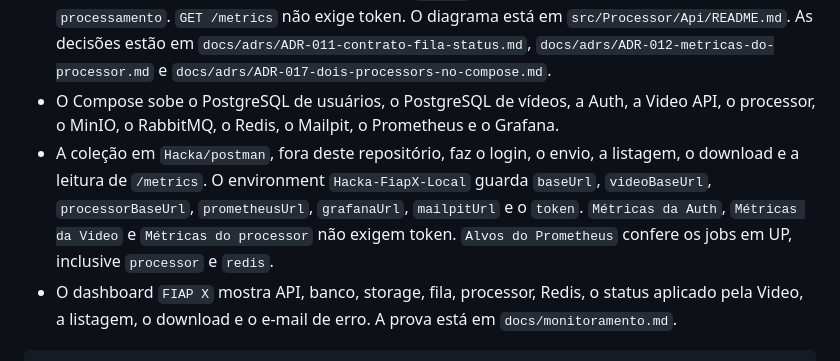
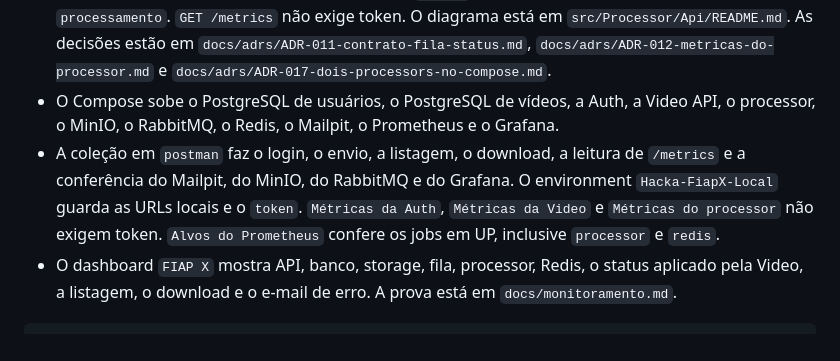
Before and after one commit to CavalheiroCosta/Fase5-FiapX, a Markdown page: planning/handover.md, the part around the change. Drawn GitHub-style.

````diff
--- a/planning/handover.md
+++ b/planning/handover.md
@@ -11,7 +11,7 @@ As features deste corte estão feitas. A Video API já avisa o dono quando o ví
 - Video API em `src/Video`, nas quatro camadas. `POST /videos` exige o token. A ordem é MinIO, registro como aguardando no Postgres de vídeos, fila `processamento` com identificador e caminho. Se a fila falha, o vídeo continua pendente. Ela consome a fila `status` e grava `em_processamento`, `concluido` ou `erro`. Vídeo já fechado não reabre. `GET /videos` exige o token e lê a lista `lista:{login}` no Redis. Se a chave não existe, lê o Postgres de vídeos e preenche o Redis. O envio e o status atualizam a entrada quando a chave já existe. `GET /videos/{id}/download` exige o token e entrega o ZIP do storage quando o status é `concluido`. A referência sai do Postgres. Outro login, vídeo inexistente ou status diferente de `concluido` respondem 404. Depois de gravar `erro`, a Video API envia um e-mail ao endereço do registro. Se o envio falha, o status permanece `erro`. `GET /metrics` não exige token. As decisões estão em `docs/adrs/ADR-013-aplica-status-no-registro.md`, `docs/adrs/ADR-014-listagem-no-redis.md`, `docs/adrs/ADR-015-download-do-zip.md` e `docs/adrs/ADR-016-email-de-erro.md`.
 - Processor em `src/Processor`, nas quatro camadas. O Compose sobe dois consumers da fila `processamento`, nas portas `5300` e `5301`. Cada um marca `marca:{id}` no Redis, extrai um frame por segundo com ffmpeg, grava o ZIP e publica em `status`. Erro confirma a mensagem e não volta para `processamento`. `GET /metrics` não exige token. O diagrama está em `src/Processor/Api/README.md`. As decisões estão em `docs/adrs/ADR-011-contrato-fila-status.md`, `docs/adrs/ADR-012-metricas-do-processor.md` e `docs/adrs/ADR-017-dois-processors-no-compose.md`.
 - O Compose sobe o PostgreSQL de usuários, o PostgreSQL de vídeos, a Auth, a Video API, o processor, o MinIO, o RabbitMQ, o Redis, o Mailpit, o Prometheus e o Grafana.
-- A coleção em `Hacka/postman`, fora deste repositório, faz o login, o envio, a listagem, o download e a leitura de `/metrics`. O environment `Hacka-FiapX-Local` guarda `baseUrl`, `videoBaseUrl`, `processorBaseUrl`, `prometheusUrl`, `grafanaUrl`, `mailpitUrl` e o `token`. `Métricas da Auth`, `Métricas da Video` e `Métricas do processor` não exigem token. `Alvos do Prometheus` confere os jobs em UP, inclusive `processor` e `redis`.
+- A coleção em `postman` faz o login, o envio, a listagem, o download, a leitura de `/metrics` e a conferência do Mailpit, do MinIO, do RabbitMQ e do Grafana. O environment `Hacka-FiapX-Local` guarda as URLs locais e o `token`. `Métricas da Auth`, `Métricas da Video` e `Métricas do processor` não exigem token. `Alvos do Prometheus` confere os jobs em UP, inclusive `processor` e `redis`.
 - O dashboard `FIAP X` mostra API, banco, storage, fila, processor, Redis, o status aplicado pela Video, a listagem, o download e o e-mail de erro. A prova está em `docs/monitoramento.md`.
 
 ```powershell
````
Also changed, not shown: README.md (+2 -0 lines).
